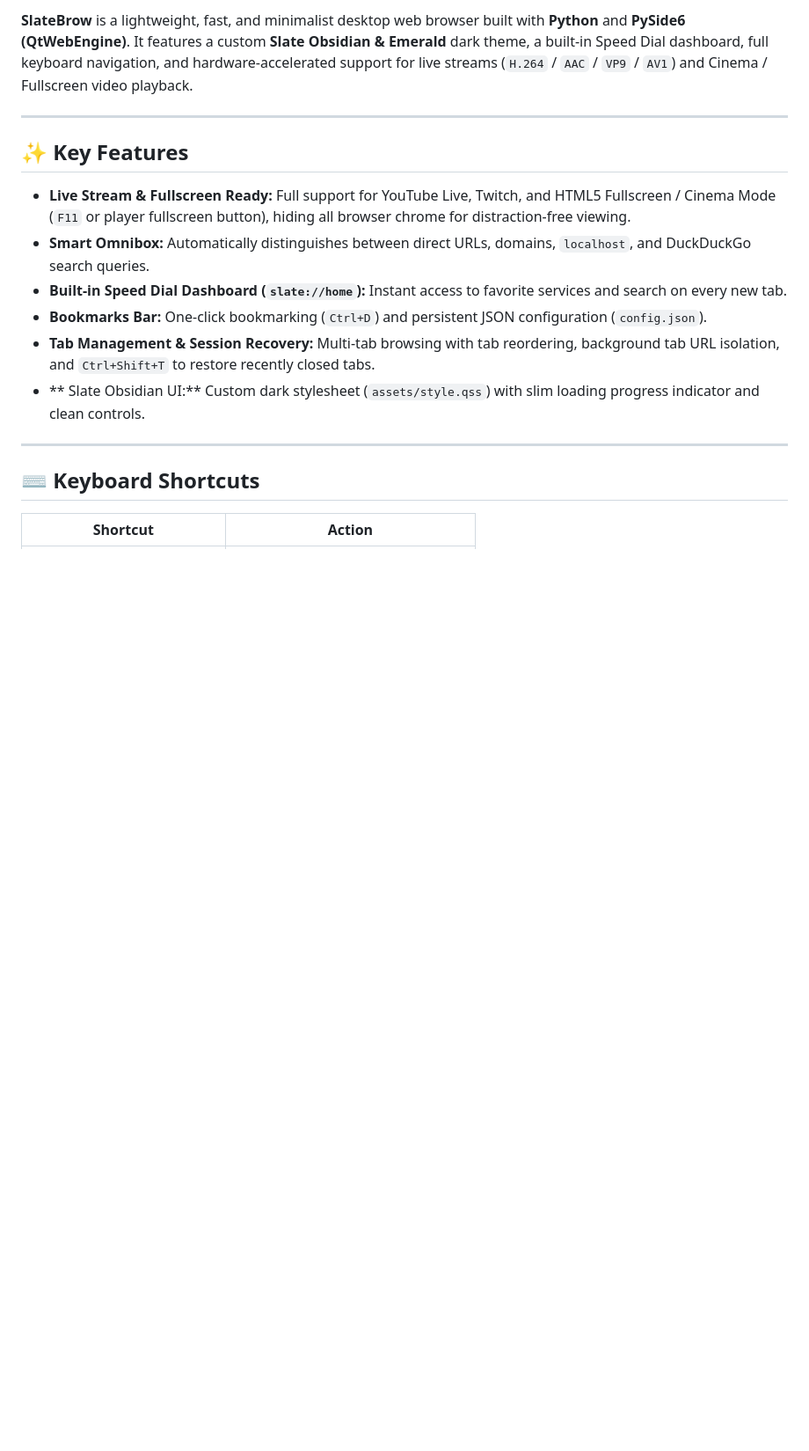
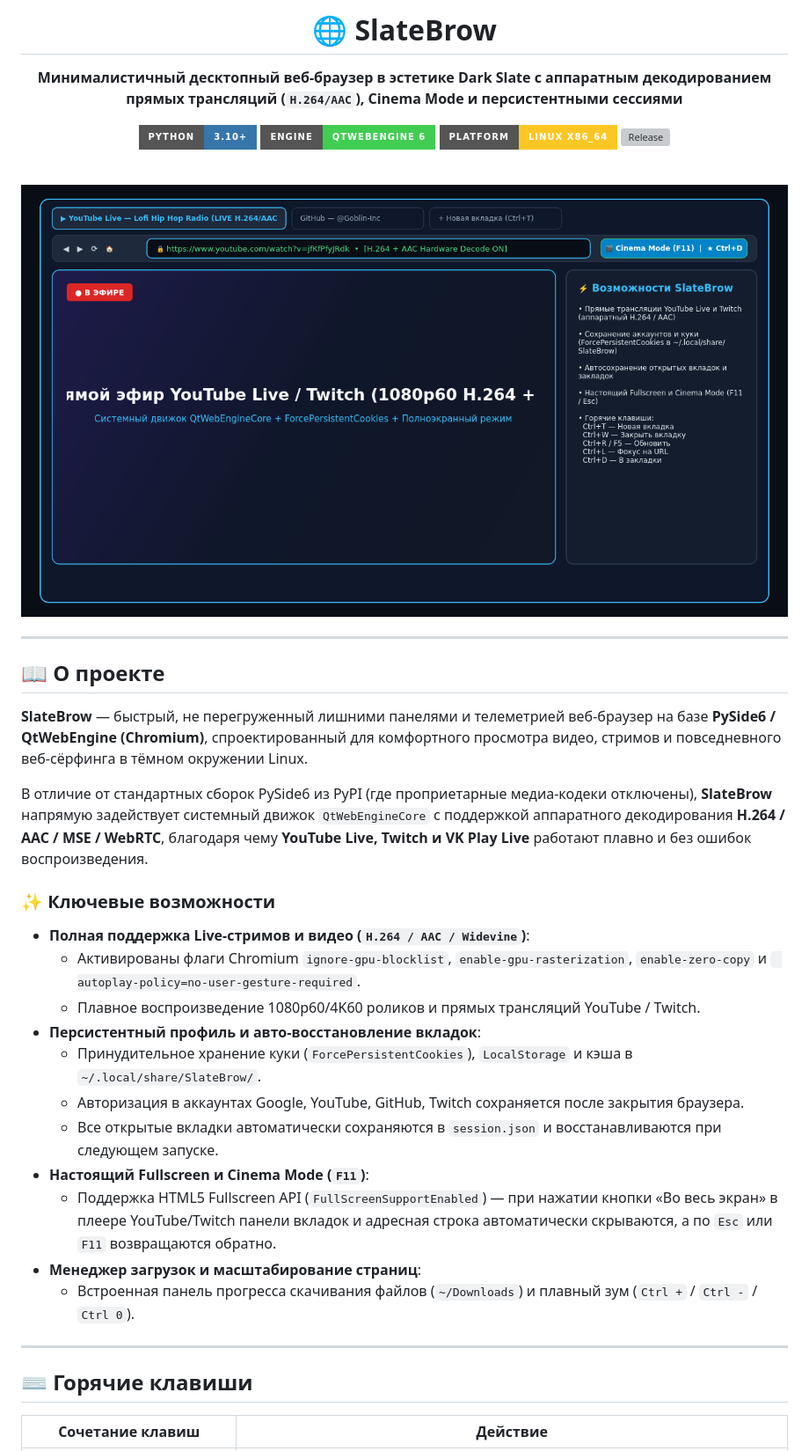
Before and after one commit to Goblin-Inc/SlateBrow, a Markdown page: README.md, the part around one of its changes. Shown at 88% size. Drawn GitHub-style; pictures changed too: assets/screenshots/slatebrow_preview.png (added); badges without logos; blank space fills up the shorter version; grey boxes are pictures that could not be loaded.

Commit message:
docs: add detailed README with screenshot, H.264 live stream support, shortcuts and changelog

```diff
--- a/README.md
+++ b/README.md
@@ -2,20 +2,43 @@
 
-**SlateBrow** is a lightweight, fast, and minimalist desktop web browser built with **Python** and **PySide6 (QtWebEngine)**. It features a custom **Slate Obsidian & Emerald** dark theme, a built-in Speed Dial dashboard, full keyboard navigation, and hardware-accelerated support for live streams (`H.264` / `AAC` / `VP9` / `AV1`) and Cinema / Fullscreen video playback.
+# 🌐 SlateBrow
+
+**Минималистичный десктопный веб-браузер в эстетике Dark Slate с аппаратным декодированием прямых трансляций (`H.264/AAC`), Cinema Mode и персистентными сессиями**
+
+[![Python](https://img.shields.io/badge/Python-3.10+-3776AB?style=for-the-badge&logo=python&logoColor=white)](https://python.org)
+[![QtWebEngine](https://img.shields.io/badge/Engine-QtWebEngine_6-41CD52?style=for-the-badge&logo=qt&logoColor=white)](https://doc.qt.io/qt-6/qtwebengine-index.html)
+[![Platform](https://img.shields.io/badge/Platform-Linux_x86__64-FCC624?style=for-the-badge&logo=linux&logoColor=black)](#)
+[![Release](https://img.shields.io/github/v/release/Goblin-Inc/SlateBrow?style=for-the-badge&color=38bdf8)](https://github.com/Goblin-Inc/SlateBrow/releases)
+
+<br/>
+
+![SlateBrow Browser Preview](assets/screenshots/slatebrow_preview.png)
+
+</div>
 
 ---
 
-## ✨ Key Features
+## 📖 О проекте
 
-- **Live Stream & Fullscreen Ready:** Full support for YouTube Live, Twitch, and HTML5 Fullscreen / Cinema Mode (`F11` or player fullscreen button), hiding all browser chrome for distraction-free viewing.
-- **Smart Omnibox:** Automatically distinguishes between direct URLs, domains, `localhost`, and DuckDuckGo search queries.
-- **Built-in Speed Dial Dashboard (`slate://home`):** Instant access to favorite services and search on every new tab.
-- **Bookmarks Bar:** One-click bookmarking (`Ctrl+D`) and persistent JSON configuration (`config.json`).
-- **Tab Management & Session Recovery:** Multi-tab browsing with tab reordering, background tab URL isolation, and `Ctrl+Shift+T` to restore recently closed tabs.
-- ** Slate Obsidian UI:** Custom dark stylesheet (`assets/style.qss`) with slim loading progress indicator and clean controls.
+**SlateBrow** — быстрый, не перегруженный лишними панелями и телеметрией веб-браузер на базе **PySide6 / QtWebEngine (Chromium)**, спроектированный для комфортного просмотра видео, стримов и повседневного веб-сёрфинга в тёмном окружении Linux.
+
+В отличие от стандартных сборок PySide6 из PyPI (где проприетарные медиа-кодеки отключены), **SlateBrow** напрямую задействует системный движок `QtWebEngineCore` с поддержкой аппаратного декодирования **H.264 / AAC / MSE / WebRTC**, благодаря чему **YouTube Live, Twitch и VK Play Live** работают плавно и без ошибок воспроизведения.
+
+### ✨ Ключевые возможности
+- **Полная поддержка Live-стримов и видео (`H.264 / AAC / Widevine`)**:
+  - Активированы флаги Chromium `ignore-gpu-blocklist`, `enable-gpu-rasterization`, `enable-zero-copy` и ` autoplay-policy=no-user-gesture-required`.
+  - Плавное воспроизведение 1080p60/4K60 роликов и прямых трансляций YouTube / Twitch.
+- **Персистентный профиль и авто-восстановление вкладок**:
+  - Принудительное хранение куки (`ForcePersistentCookies`), `LocalStorage` и кэша в `~/.local/share/SlateBrow/`.
+  - Авторизация в аккаунтах Google, YouTube, GitHub, Twitch сохраняется после закрытия браузера.
+  - Все открытые вкладки автоматически сохраняются в `session.json` и восстанавливаются при следующем запуске.
+- **Настоящий Fullscreen и Cinema Mode (`F11`)**:
+  - Поддержка HTML5 Fullscreen API (`FullScreenSupportEnabled`) — при нажатии кнопки «Во весь экран» в плеере YouTube/Twitch панели вкладок и адресная строка автоматически скрываются, а по `Esc` или `F11` возвращаются обратно.
+- **Менеджер загрузок и масштабирование страниц**:
+  - Встроенная панель прогресса скачивания файлов (`~/Downloads`) и плавный зум (`Ctrl +` / `Ctrl -` / `Ctrl 0`).
 
 ---
 
-## ⌨️ Keyboard Shortcuts
+## ⌨️ Горячие клавиши
 
-| Shortcut | Action |
+| Сочетание клавиш | Действие |
 |---|---|
```
Also changed, not shown: other parts of README.md (+53 -17 lines), 1 other file.
